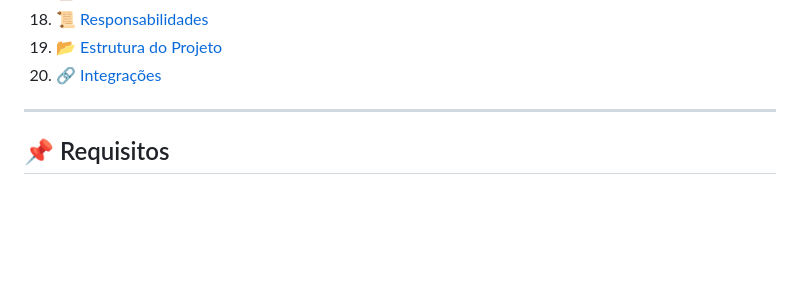
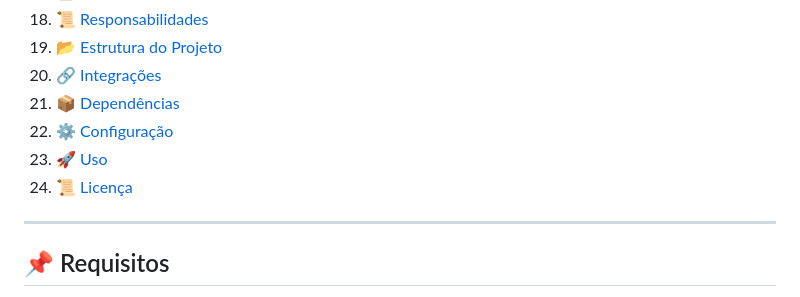
Before and after one commit to MindGainsLabs/Stratus_Relayer, a Markdown page: README.md, the part around the change printed below. Drawn GitHub-style; blank space fills up the shorter version.

```diff
--- a/README.md
+++ b/README.md
@@ -34,6 +34,10 @@ Bem-vindo ao **Stratus Relayer**, uma aplicação desenvolvida em **Node.js** qu
 18. [📜 Responsabilidades](#-responsabilidades)
 19. [📂 Estrutura do Projeto](#-estrutura-do-projeto)
 20. [🔗 Integrações](#-integrações)
+21. [📦 Dependências](#-dependências)
+22. [⚙️ Configuração](#-configuração)
+23. [🚀 Uso](#-uso)
+24. [📜 Licença](#-licença)
 
 ---
 
```
Also changed, not shown: other parts of README.md (+4 -4 lines).
